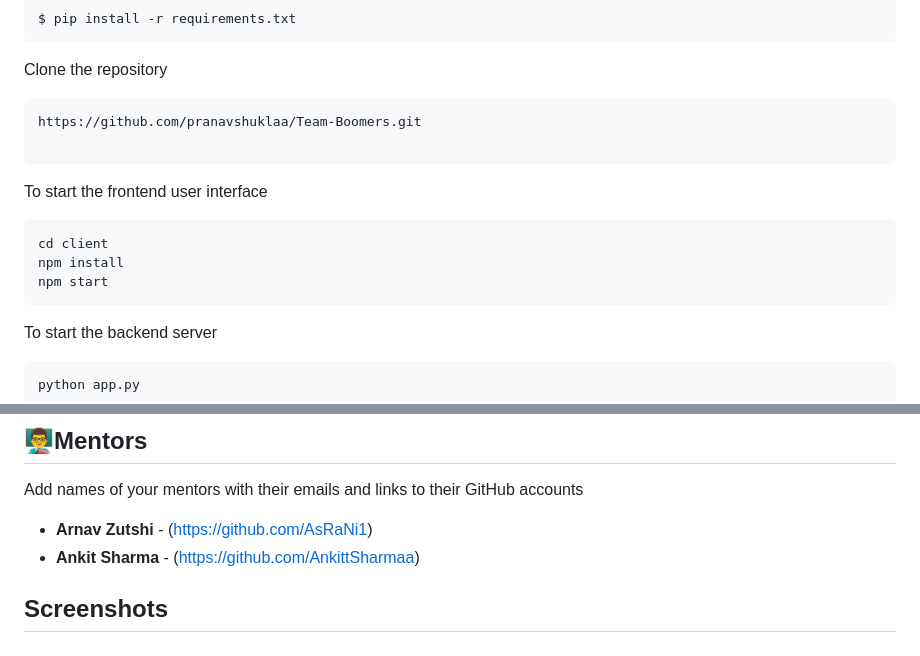
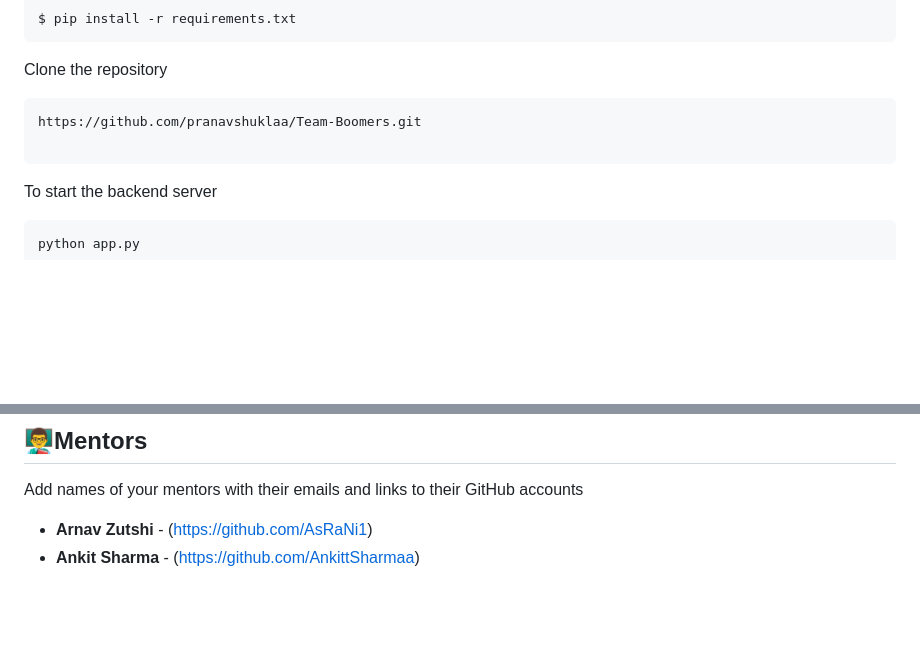
Before and after one commit to pranavshuklaa/Mental-Health-Analyzer, a Markdown page: Boomers.md, 2 parts joined by grey strips. GitHub-like rendering; blank space fills up the shorter version.

````diff
--- a/Boomers.md
+++ b/Boomers.md
@@ -116,12 +127,6 @@ Clone the repository
 https://github.com/pranavshuklaa/Team-Boomers.git
 
 ```
-To start the frontend user interface
-```
-cd client
-npm install
-npm start
-```
 To start the backend server
 ```
 python app.py
@@ -139,5 +144,3 @@ Add names of your mentors with their emails and links to their GitHub accounts
 
 - **Arnav Zutshi**  - (https://github.com/AsRaNi1)
 - **Ankit Sharma**  - (https://github.com/AnkittSharmaa)
-
-## Screenshots
````
Also changed, not shown: other parts of Boomers.md (+25 -14 lines).
